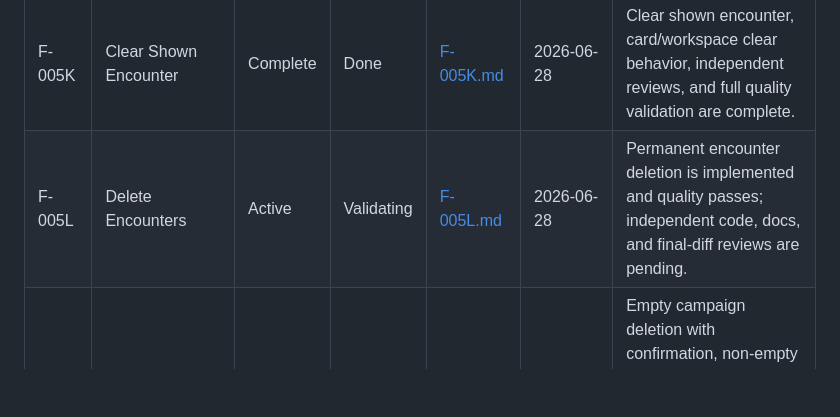
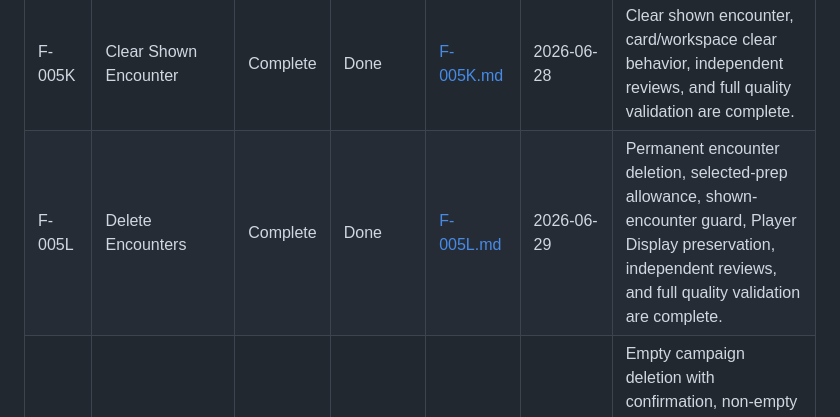
Before and after one commit to TheFirstCaptain/TabletopFog, a Markdown page: docs/features/FEATURE_TRACKER.md, the part around the change. Drawn GitHub-style; blank space fills up the shorter version.

```diff
--- a/docs/features/FEATURE_TRACKER.md
+++ b/docs/features/FEATURE_TRACKER.md
@@ -52,7 +52,7 @@ Use this tracker to preserve feature state across sessions and agent handoffs. K
 | F-005G | Encounter Workspace Layout | Complete | Done | [F-005G.md](./F-005G.md) | 2026-06-28 | Encounter workspace layout, Chromebook/narrow coverage, independent reviews, and full quality validation are complete. |
 | F-005H | Manage Mode | Complete | Done | [F-005H.md](./F-005H.md) | 2026-06-28 | Encounter-gallery Manage Mode, Normal Mode hiding of admin controls, independent reviews, and full quality validation are complete. |
 | F-005K | Clear Shown Encounter | Complete | Done | [F-005K.md](./F-005K.md) | 2026-06-28 | Clear shown encounter, card/workspace clear behavior, independent reviews, and full quality validation are complete. |
-| F-005L | Delete Encounters | Active | Validating | [F-005L.md](./F-005L.md) | 2026-06-28 | Permanent encounter deletion is implemented and quality passes; independent code, docs, and final-diff reviews are pending. |
+| F-005L | Delete Encounters | Complete | Done | [F-005L.md](./F-005L.md) | 2026-06-29 | Permanent encounter deletion, selected-prep allowance, shown-encounter guard, Player Display preservation, independent reviews, and full quality validation are complete. |
 | F-005M | Delete Campaigns | Complete | Done | [F-005M.md](./F-005M.md) | 2026-06-29 | Empty campaign deletion with confirmation, non-empty guards, Player Display preservation, independent reviews, and full quality validation are complete. |
 | F-005I | Design Language Compliance Review | Proposed | Proposed | [F-005I.md](./F-005I.md) | 2026-06-25 | Review current UI against the design language, identify conflicts, and recommend changes without implementation. |
 | F-005J | Final UI Polish | Proposed | Proposed | [F-005J.md](./F-005J.md) | 2026-06-25 | Final visual consistency pass for typography, buttons, spacing, states, responsiveness, and restrained transitions before fog. |
```
Also changed, not shown: docs/features/F-005L.md (+32 -2 lines), docs/roadmap.md (+2 -2 lines).
